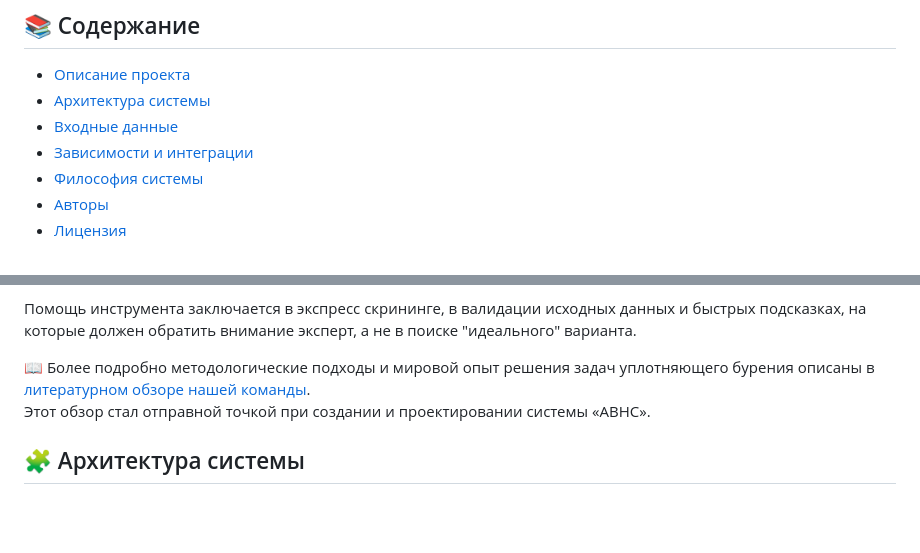
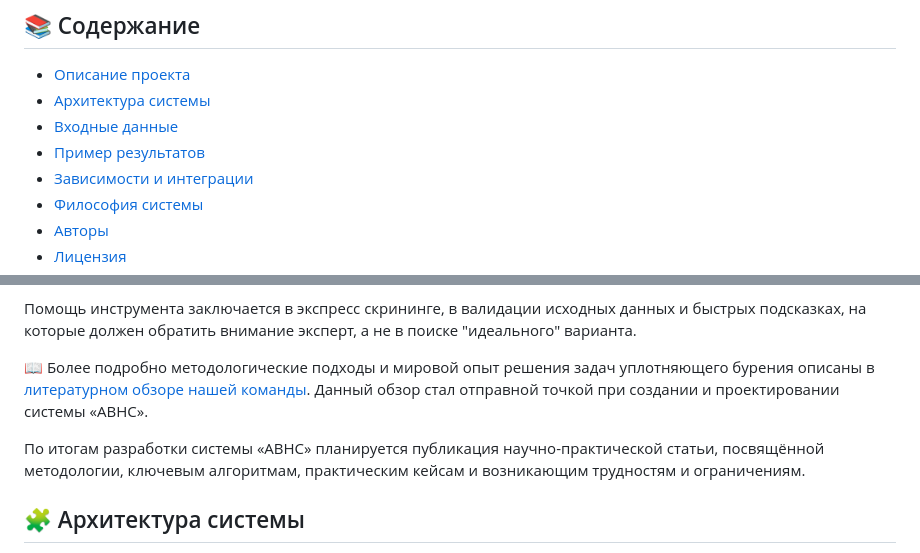
Before and after one commit to Alina-Murzakova/Infill_drilling, a Markdown page: README.md, 2 parts joined by grey strips. GitHub-like rendering; blank space fills up the shorter version.

```diff
--- a/README.md
+++ b/README.md
@@ -8,6 +15,7 @@
 - [Описание проекта](#-описание-проекта)
 - [Архитектура системы](#-архитектура-системы)
 - [Входные данные](#-входные-данные)
+- [Пример результатов](#-пример-результатов)
 - [Зависимости и интеграции](#-зависимости-и-интеграции)
 - [Философия системы](#-философия-системы)
 - [Авторы](#-авторы)
@@ -28,8 +36,10 @@
 на которые должен обратить внимание эксперт, а не в поиске "идеального" варианта.
 
 📖 Более подробно методологические подходы и мировой опыт решения задач уплотняющего бурения
-описаны в [литературном обзоре нашей команды](https://proneft.elpub.ru/jour/article/download/536/532).
-Этот обзор стал отправной точкой при создании и проектировании системы «АВНС».
+описаны в [литературном обзоре нашей команды](https://proneft.elpub.ru/jour/article/download/536/532). Данный обзор стал отправной точкой при создании и проектировании системы «АВНС».
+
+По итогам разработки системы «АВНС» планируется публикация научно-практической статьи,
+посвящённой методологии, ключевым алгоритмам, практическим кейсам и возникающим трудностям и ограничениям.
 
 ## 🧩 Архитектура системы
 Система построена по модульному принципу, что обеспечивает гибкость, прозрачность и воспроизводимость результатов.
```
Also changed, not shown: other parts of README.md (+48 -22 lines), diagrams/расположение ПФ.png (added), 7 other files.
